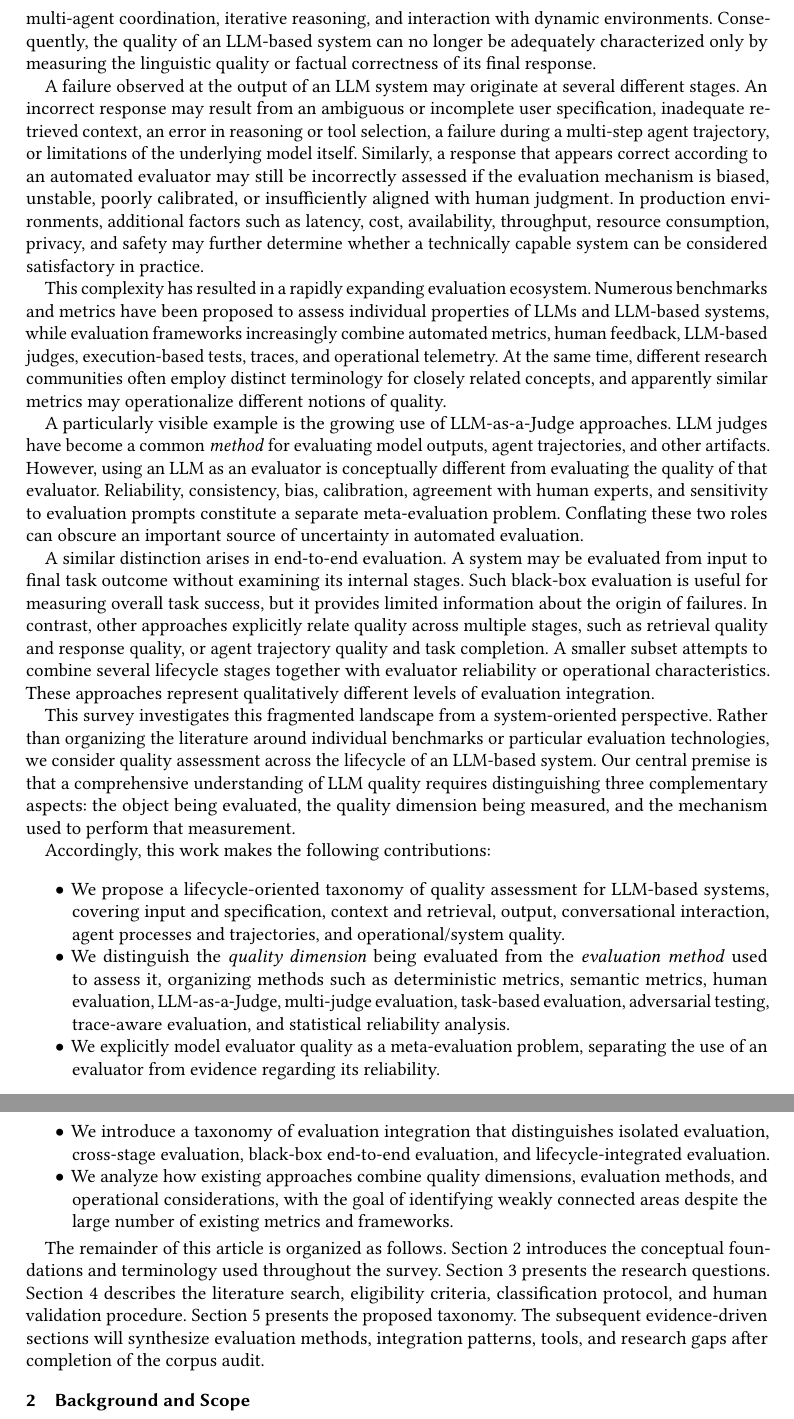
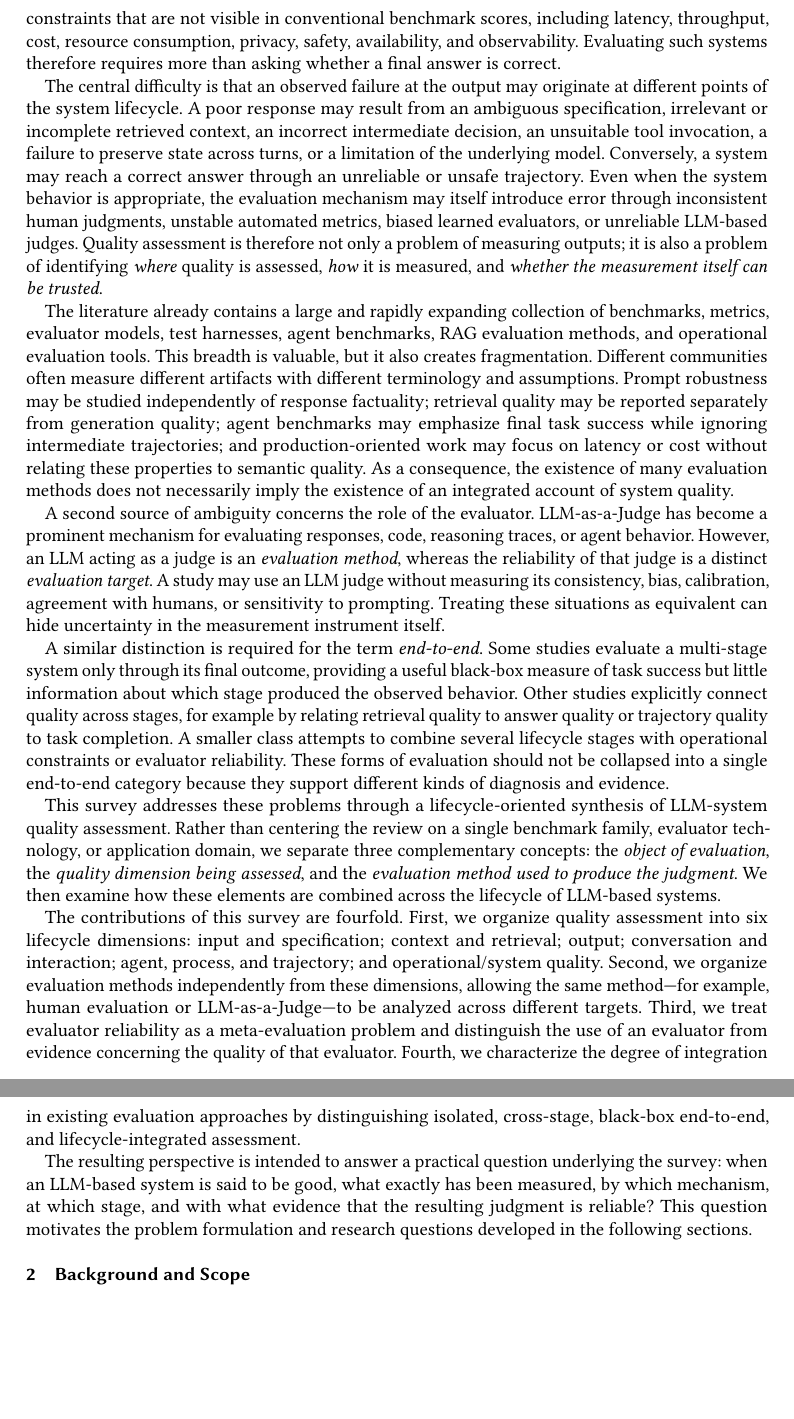
Before and after one commit to dnredson/journal, a LaTeX paper (main.tex, which reads sections/01_introduction.tex): two parts of pages 2 and 3 of 9 before the commit and two parts of pages 2 and 3 of 8 after it, joined at a grey line, cut at the place of the change, the shorter picture padded with empty space. Compiled offline with pdfLaTeX.

Commit message:
Refine introduction and survey positioning

```diff
--- a/sections/01_introduction.tex
+++ b/sections/01_introduction.tex
@@ -1,26 +1,18 @@
 \section{Introduction}
 \label{sec:introduction}
 
-Large Language Models (LLMs) have evolved from standalone text generation models into components of increasingly complex software systems. Modern LLM-based applications may incorporate prompt templates, retrieval-augmented generation (RAG), external tools, memory mechanisms, multi-agent coordination, iterative reasoning, and interaction with dynamic environments. Consequently, the quality of an LLM-based system can no longer be adequately characterized only by measuring the linguistic quality or factual correctness of its final response.
+Large Language Models (LLMs) are increasingly embedded in systems that extend far beyond a single prompt--response interaction. Retrieval-augmented generation (RAG), persistent memory, external tools, multimodal inputs, multi-turn interaction, planning, and multi-agent coordination are now common elements of LLM-based applications. At the same time, deployment introduces constraints that are not visible in conventional benchmark scores, including latency, throughput, cost, resource consumption, privacy, safety, availability, and observability. Evaluating such systems therefore requires more than asking whether a final answer is correct.
 
-A failure observed at the output of an LLM system may originate at several different stages. An incorrect response may result from an ambiguous or incomplete user specification, inadequate retrieved context, an error in reasoning or tool selection, a failure during a multi-step agent trajectory, or limitations of the underlying model itself. Similarly, a response that appears correct according to an automated evaluator may still be incorrectly assessed if the evaluation mechanism is biased, unstable, poorly calibrated, or insufficiently aligned with human judgment. In production environments, additional factors such as latency, cost, availability, throughput, resource consumption, privacy, and safety may further determine whether a technically capable system can be considered satisfactory in practice.
+The central difficulty is that an observed failure at the output may originate at different points of the system lifecycle. A poor response may result from an ambiguous specification, irrelevant or incomplete retrieved context, an incorrect intermediate decision, an unsuitable tool invocation, a failure to preserve state across turns, or a limitation of the underlying model. Conversely, a system may reach a correct answer through an unreliable or unsafe trajectory. Even when the system behavior is appropriate, the evaluation mechanism may itself introduce error through inconsistent human judgments, unstable automated metrics, biased learned evaluators, or unreliable LLM-based judges. Quality assessment is therefore not only a problem of measuring outputs; it is also a problem of identifying \emph{where} quality is assessed, \emph{how} it is measured, and \emph{whether the measurement itself can be trusted}.
 
-This complexity has resulted in a rapidly expanding evaluation ecosystem. Numerous benchmarks and metrics have been proposed to assess individual properties of LLMs and LLM-based systems, while evaluation frameworks increasingly combine automated metrics, human feedback, LLM-based judges, execution-based tests, traces, and operational telemetry. At the same time, different research communities often employ distinct terminology for closely related concepts, and apparently similar metrics may operationalize different notions of quality.
+The literature already contains a large and rapidly expanding collection of benchmarks, metrics, evaluator models, test harnesses, agent benchmarks, RAG evaluation methods, and operational evaluation tools. This breadth is valuable, but it also creates fragmentation. Different communities often measure different artifacts with different terminology and assumptions. Prompt robustness may be studied independently of response factuality; retrieval quality may be reported separately from generation quality; agent benchmarks may emphasize final task success while ignoring intermediate trajectories; and production-oriented work may focus on latency or cost without relating these properties to semantic quality. As a consequence, the existence of many evaluation methods does not necessarily imply the existence of an integrated account of system quality.
 
-A particularly visible example is the growing use of LLM-as-a-Judge approaches. LLM judges have become a common \emph{method} for evaluating model outputs, agent trajectories, and other artifacts. However, using an LLM as an evaluator is conceptually different from evaluating the quality of that evaluator. Reliability, consistency, bias, calibration, agreement with human experts, and sensitivity to evaluation prompts constitute a separate meta-evaluation problem. Conflating these two roles can obscure an important source of uncertainty in automated evaluation.
+A second source of ambiguity concerns the role of the evaluator. LLM-as-a-Judge has become a prominent mechanism for evaluating responses, code, reasoning traces, or agent behavior. However, an LLM acting as a judge is an \emph{evaluation method}, whereas the reliability of that judge is a distinct \emph{evaluation target}. A study may use an LLM judge without measuring its consistency, bias, calibration, agreement with humans, or sensitivity to prompting. Treating these situations as equivalent can hide uncertainty in the measurement instrument itself.
 
-A similar distinction arises in end-to-end evaluation. A system may be evaluated from input to final task outcome without examining its internal stages. Such black-box evaluation is useful for measuring overall task success, but it provides limited information about the origin of failures. In contrast, other approaches explicitly relate quality across multiple stages, such as retrieval quality and response quality, or agent trajectory quality and task completion. A smaller subset attempts to combine several lifecycle stages together with evaluator reliability or operational characteristics. These approaches represent qualitatively different levels of evaluation integration.
+A similar distinction is required for the term \emph{end-to-end}. Some studies evaluate a multi-stage system only through its final outcome, providing a useful black-box measure of task success but little information about which stage produced the observed behavior. Other studies explicitly connect quality across stages, for example by relating retrieval quality to answer quality or trajectory quality to task completion. A smaller class attempts to combine several lifecycle stages with operational constraints or evaluator reliability. These forms of evaluation should not be collapsed into a single end-to-end category because they support different kinds of diagnosis and evidence.
 
-This survey investigates this fragmented landscape from a system-oriented perspective. Rather than organizing the literature around individual benchmarks or particular evaluation technologies, we consider quality assessment across the lifecycle of an LLM-based system. Our central premise is that a comprehensive understanding of LLM quality requires distinguishing three complementary aspects: the object being evaluated, the quality dimension being measured, and the mechanism used to perform that measurement.
+This survey addresses these problems through a lifecycle-oriented synthesis of LLM-system quality assessment. Rather than centering the review on a single benchmark family, evaluator technology, or application domain, we separate three complementary concepts: the \emph{object of evaluation}, the \emph{quality dimension being assessed}, and the \emph{evaluation method used to produce the judgment}. We then examine how these elements are combined across the lifecycle of LLM-based systems.
 
-Accordingly, this work makes the following contributions:
+The contributions of this survey are fourfold. First, we organize quality assessment into six lifecycle dimensions: input and specification; context and retrieval; output; conversation and interaction; agent, process, and trajectory; and operational/system quality. Second, we organize evaluation methods independently from these dimensions, allowing the same method---for example, human evaluation or LLM-as-a-Judge---to be analyzed across different targets. Third, we treat evaluator reliability as a meta-evaluation problem and distinguish the use of an evaluator from evidence concerning the quality of that evaluator. Fourth, we characterize the degree of integration in existing evaluation approaches by distinguishing isolated, cross-stage, black-box end-to-end, and lifecycle-integrated assessment.
 
-\begin{itemize}
-    \item We propose a lifecycle-oriented taxonomy of quality assessment for LLM-based systems, covering input and specification, context and retrieval, output, conversational interaction, agent processes and trajectories, and operational/system quality.
-    \item We distinguish the \emph{quality dimension} being evaluated from the \emph{evaluation method} used to assess it, organizing methods such as deterministic metrics, semantic metrics, human evaluation, LLM-as-a-Judge, multi-judge evaluation, task-based evaluation, adversarial testing, trace-aware evaluation, and statistical reliability analysis.
-    \item We explicitly model evaluator quality as a meta-evaluation problem, separating the use of an evaluator from evidence regarding its reliability.
-    \item We introduce a taxonomy of evaluation integration that distinguishes isolated evaluation, cross-stage evaluation, black-box end-to-end evaluation, and lifecycle-integrated evaluation.
-    \item We analyze how existing approaches combine quality dimensions, evaluation methods, and operational considerations, with the goal of identifying weakly connected areas despite the large number of existing metrics and frameworks.
-\end{itemize}
-
-The remainder of this article is organized as follows. Section~\ref{sec:background} introduces the conceptual foundations and terminology used throughout the survey. Section~\ref{sec:research-questions} presents the research questions. Section~\ref{sec:methodology} describes the literature search, eligibility criteria, classification protocol, and human validation procedure. Section~\ref{sec:taxonomy} presents the proposed taxonomy. The subsequent evidence-driven sections will synthesize evaluation methods, integration patterns, tools, and research gaps after completion of the corpus audit.
+The resulting perspective is intended to answer a practical question underlying the survey: when an LLM-based system is said to be good, what exactly has been measured, by which mechanism, at which stage, and with what evidence that the resulting judgment is reliable? This question motivates the problem formulation and research questions developed in the following sections.
```
